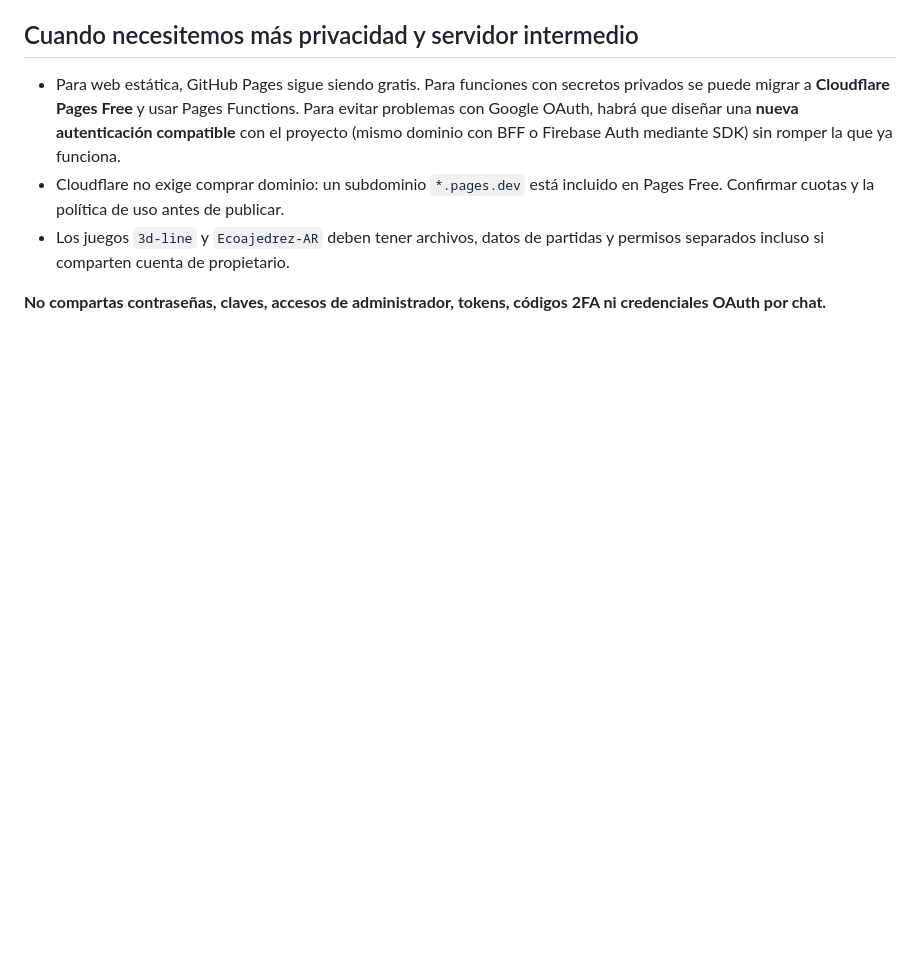
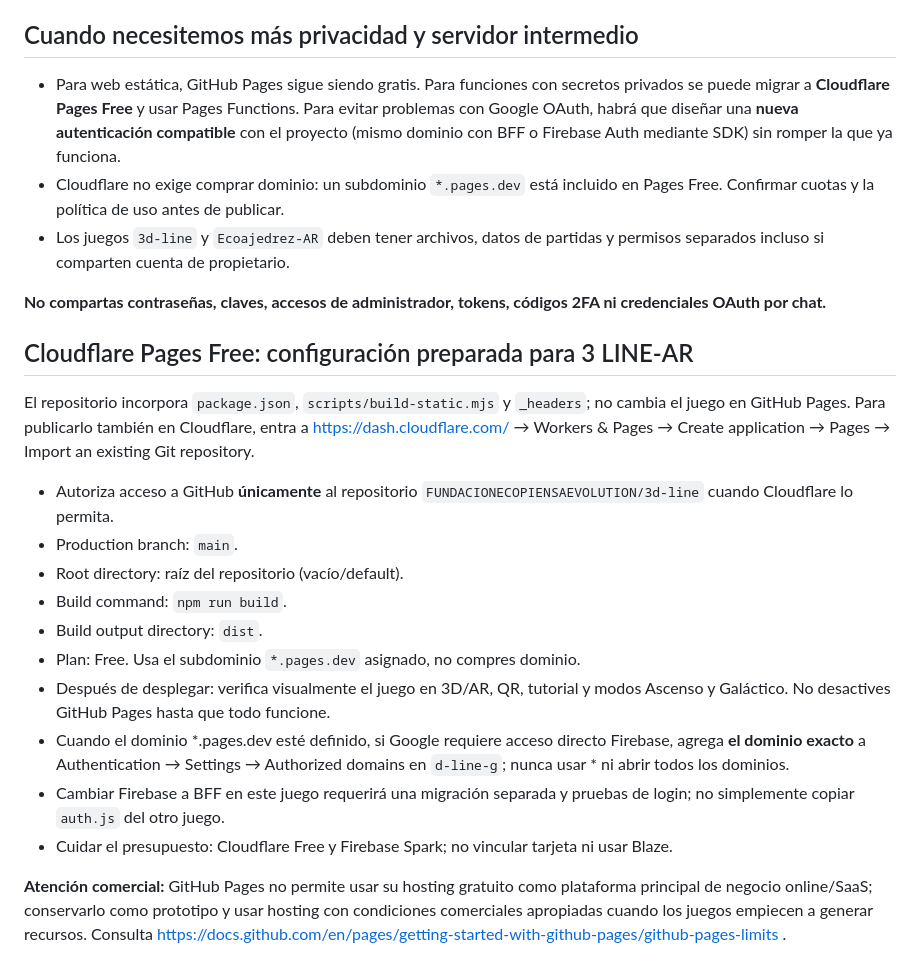
Before and after one commit to FUNDACIONECOPIENSAEVOLUTION/3d-line, a Markdown page: docs/SEGURIDAD_GRATUITA_3LINE.md, the part around the change. Rendered like a GitHub page; blank space fills up the shorter version.

Commit message:
docs(3line): exact Cloudflare Free deploy values and Firebase authorized-domain guidance

```diff
--- a/docs/SEGURIDAD_GRATUITA_3LINE.md
+++ b/docs/SEGURIDAD_GRATUITA_3LINE.md
@@ -22,3 +22,19 @@
 - Los juegos `3d-line` y `Ecoajedrez-AR` deben tener archivos, datos de partidas y permisos separados incluso si comparten cuenta de propietario.
 
 **No compartas contraseñas, claves, accesos de administrador, tokens, códigos 2FA ni credenciales OAuth por chat.**
+
+
+## Cloudflare Pages Free: configuración preparada para 3 LINE-AR
+El repositorio incorpora `package.json`, `scripts/build-static.mjs` y `_headers`; no cambia el juego en GitHub Pages. Para publicarlo también en Cloudflare, entra a https://dash.cloudflare.com/ → Workers & Pages → Create application → Pages → Import an existing Git repository.
+- Autoriza acceso a GitHub **únicamente** al repositorio `FUNDACIONECOPIENSAEVOLUTION/3d-line` cuando Cloudflare lo permita.
+- Production branch: `main`.
+- Root directory: raíz del repositorio (vacío/default).
+- Build command: `npm run build`.
+- Build output directory: `dist`.
+- Plan: Free. Usa el subdominio `*.pages.dev` asignado, no compres dominio.
+- Después de desplegar: verifica visualmente el juego en 3D/AR, QR, tutorial y modos Ascenso y Galáctico. No desactives GitHub Pages hasta que todo funcione.
+- Cuando el dominio *.pages.dev esté definido, si Google requiere acceso directo Firebase, agrega **el dominio exacto** a Authentication → Settings → Authorized domains en `d-line-g`; nunca usar * ni abrir todos los dominios.
+- Cambiar Firebase a BFF en este juego requerirá una migración separada y pruebas de login; no simplemente copiar `auth.js` del otro juego.
+- Cuidar el presupuesto: Cloudflare Free y Firebase Spark; no vincular tarjeta ni usar Blaze.
+
+**Atención comercial:** GitHub Pages no permite usar su hosting gratuito como plataforma principal de negocio online/SaaS; conservarlo como prototipo y usar hosting con condiciones comerciales apropiadas cuando los juegos empiecen a generar recursos. Consulta https://docs.github.com/en/pages/getting-started-with-github-pages/github-pages-limits .
```
